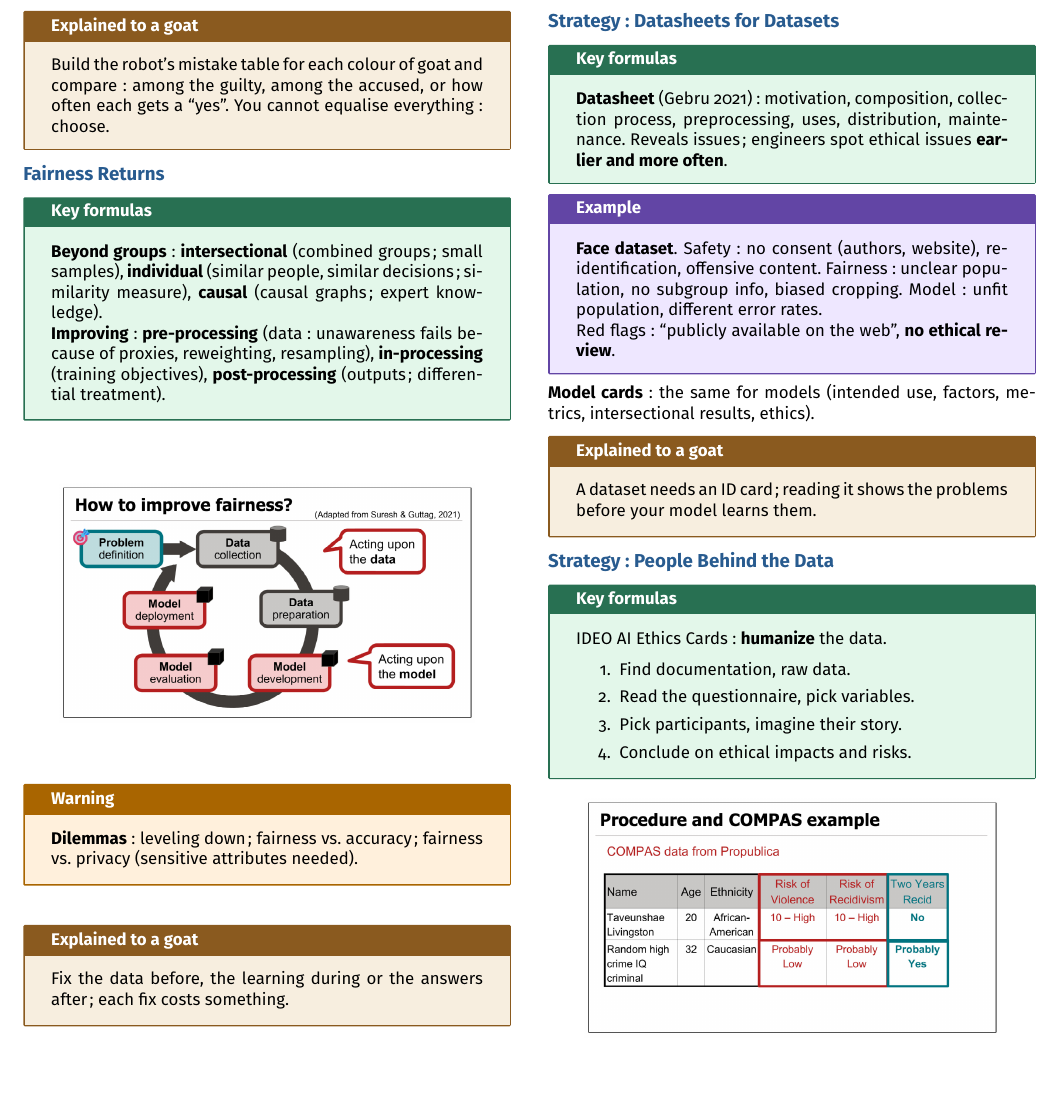
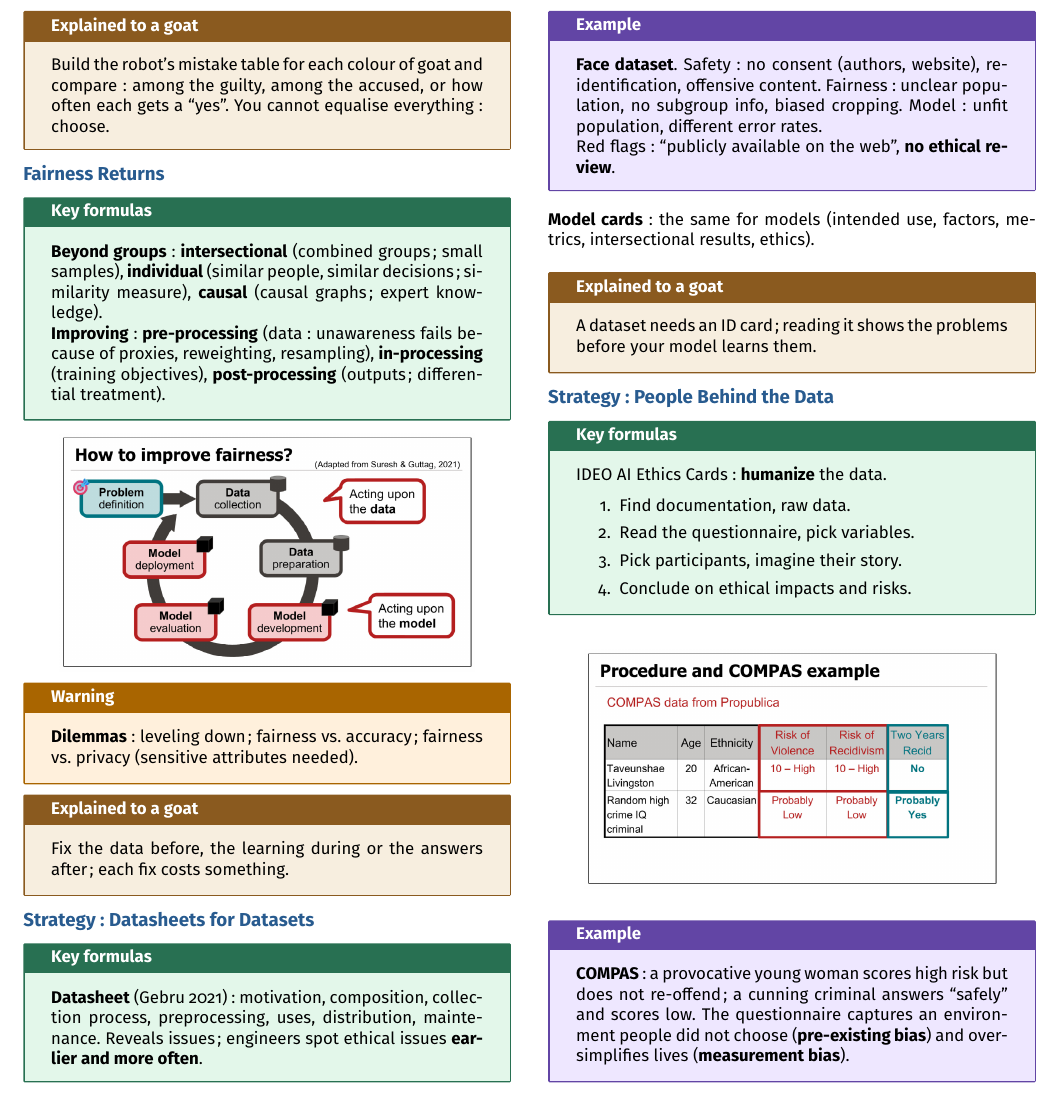
Before and after one commit to AlphaXT38G/notes_ba5, a LaTeX document (respsoft/week/week08.tex): part of page 2 of 2, cut so that both start at the same text, the shorter picture padded with empty space. Compiled offline with pdfLaTeX.

Commit message:
feat(respsoft-week08): add the people behind the data strategy example
Co-Authored-By: Claude Opus 5.5 <noreply@anthropic.com>

```diff
--- a/respsoft/week/week08.tex
+++ b/respsoft/week/week08.tex
@@ -542,6 +542,15 @@ width=0.85\linewidth
 \end{center}
 
 
+\begin{example}
+
+\textbf{COMPAS}: a provocative young woman scores high risk but does not re-offend; a cunning
+criminal answers ``safely'' and scores low. The questionnaire captures an environment people did
+not choose (\textbf{pre-existing bias}) and oversimplifies lives (\textbf{measurement bias}).
+
+\end{example}
+
+
 \end{multicols}
 
 
```
